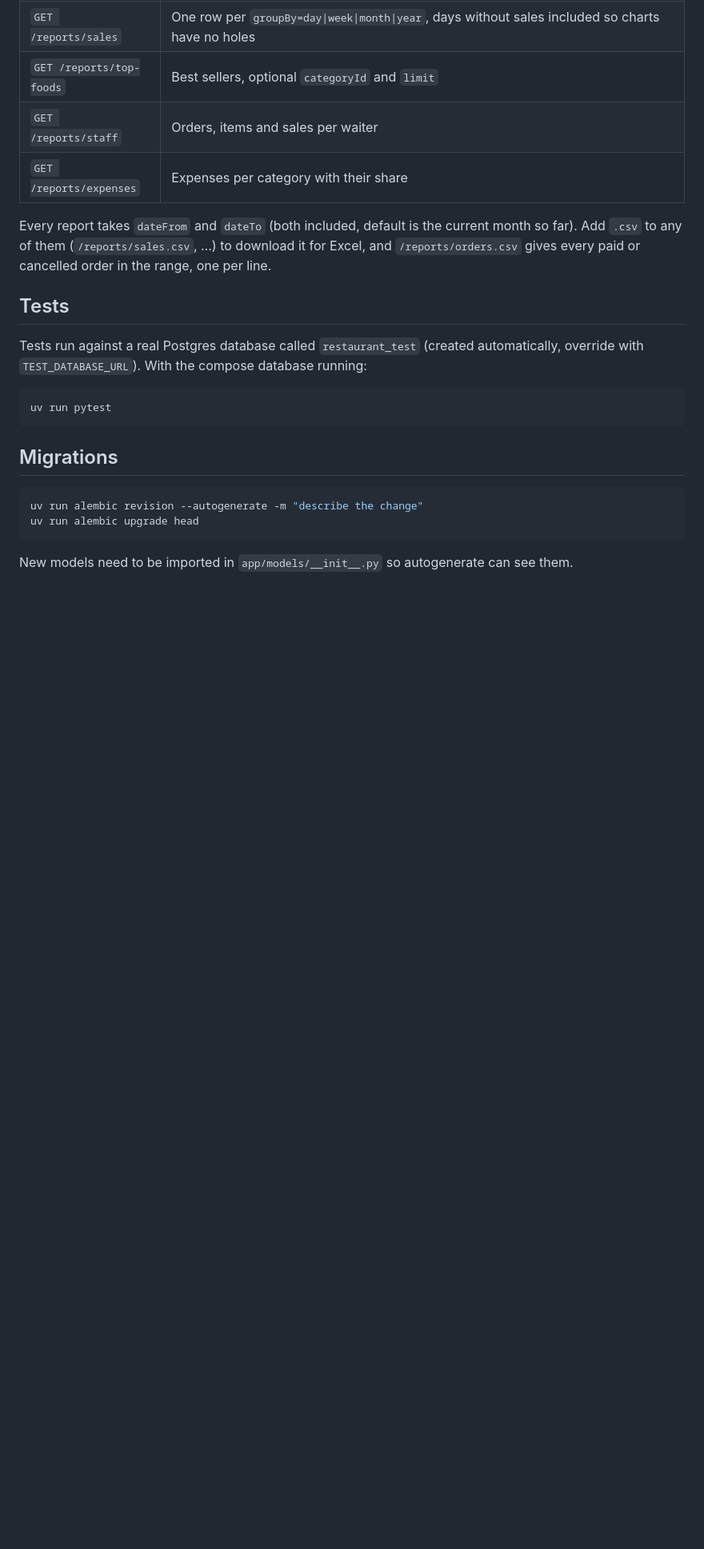
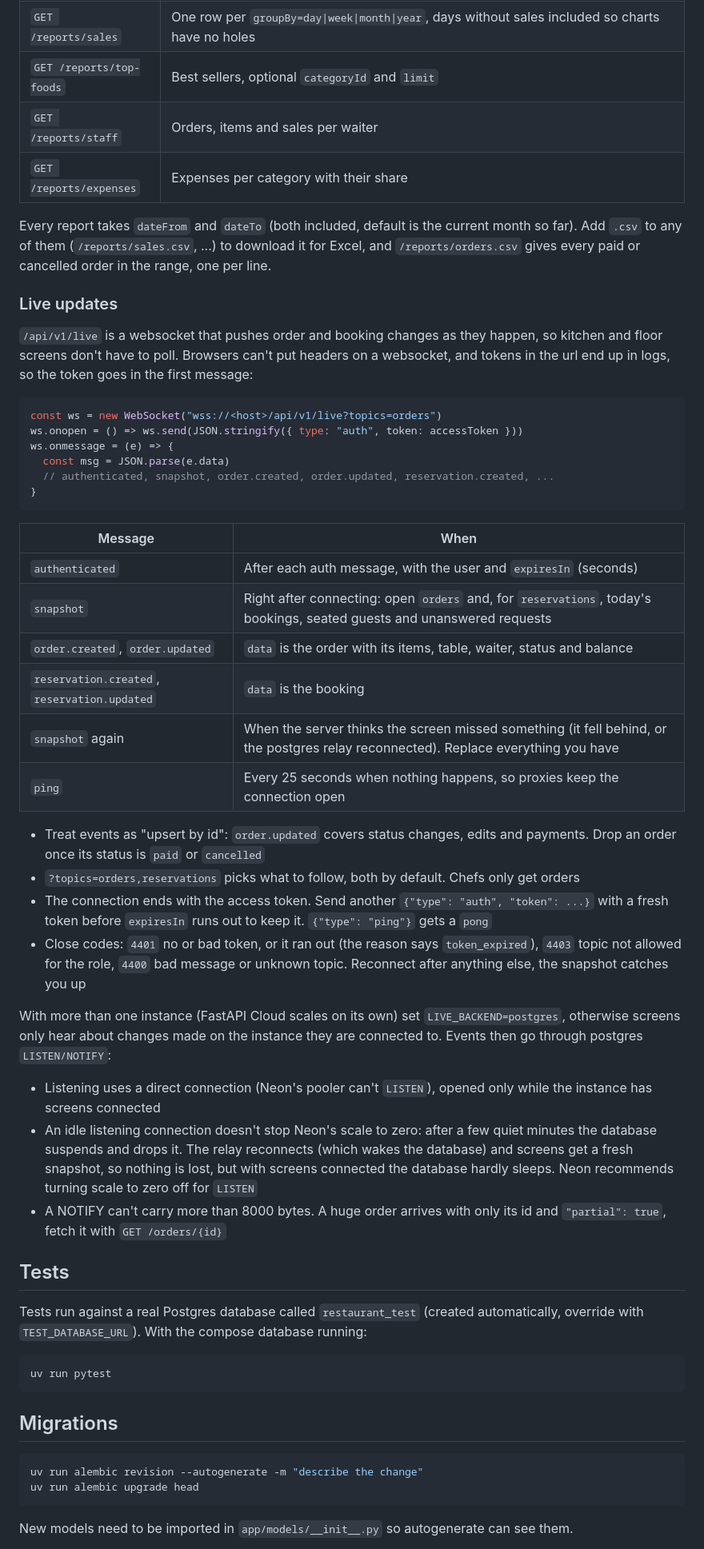
Before and after one commit to SharifdotG/bss-restaurant-fastapi, a Markdown page: README.md, the part around one of its changes. Shown at 80% size. Drawn GitHub-style; blank space fills up the shorter version.

Commit message:
readme: live updates

````diff
--- a/README.md
+++ b/README.md
@@ -229,6 +231,54 @@ Every report takes `dateFrom` and `dateTo` (both included, default is the curren
 Add `.csv` to any of them (`/reports/sales.csv`, ...) to download it for Excel, and
 `/reports/orders.csv` gives every paid or cancelled order in the range, one per line.
 
+### Live updates
+
+`/api/v1/live` is a websocket that pushes order and booking changes as they happen, so
+kitchen and floor screens don't have to poll. Browsers can't put headers on a websocket,
+and tokens in the url end up in logs, so the token goes in the first message:
+
+```js
+const ws = new WebSocket("wss://<host>/api/v1/live?topics=orders")
+ws.onopen = () => ws.send(JSON.stringify({ type: "auth", token: accessToken }))
+ws.onmessage = (e) => {
+  const msg = JSON.parse(e.data)
+  // authenticated, snapshot, order.created, order.updated, reservation.created, ...
+}
+```
+
+| Message | When |
+| --- | --- |
+| `authenticated` | After each auth message, with the user and `expiresIn` (seconds) |
+| `snapshot` | Right after connecting: open `orders` and, for `reservations`, today's bookings, seated guests and unanswered requests |
+| `order.created`, `order.updated` | `data` is the order with its items, table, waiter, status and balance |
+| `reservation.created`, `reservation.updated` | `data` is the booking |
+| `snapshot` again | When the server thinks the screen missed something (it fell behind, or the postgres relay reconnected). Replace everything you have |
+| `ping` | Every 25 seconds when nothing happens, so proxies keep the connection open |
+
+- Treat events as "upsert by id": `order.updated` covers status changes, edits and
+  payments. Drop an order once its status is `paid` or `cancelled`
+- `?topics=orders,reservations` picks what to follow, both by default. Chefs only get
+  orders
+- The connection ends with the access token. Send another `{"type": "auth", "token": ...}`
+  with a fresh token before `expiresIn` runs out to keep it. `{"type": "ping"}` gets a
+  `pong`
+- Close codes: `4401` no or bad token, or it ran out (the reason says `token_expired`),
+  `4403` topic not allowed for the role, `4400` bad message or unknown topic. Reconnect
+  after anything else, the snapshot catches you up
+
+With more than one instance (FastAPI Cloud scales on its own) set `LIVE_BACKEND=postgres`,
+otherwise screens only hear about changes made on the instance they are connected to.
+Events then go through postgres `LISTEN/NOTIFY`:
+
+- Listening uses a direct connection (Neon's pooler can't `LISTEN`), opened only while the
+  instance has screens connected
+- An idle listening connection doesn't stop Neon's scale to zero: after a few quiet minutes
+  the database suspends and drops it. The relay reconnects (which wakes the database) and
+  screens get a fresh snapshot, so nothing is lost, but with screens connected the database
+  hardly sleeps. Neon recommends turning scale to zero off for `LISTEN`
+- A NOTIFY can't carry more than 8000 bytes. A huge order arrives with only its id and
+  `"partial": true`, fetch it with `GET /orders/{id}`
+
 ## Tests
 
 Tests run against a real Postgres database called `restaurant_test` (created automatically,
````
Also changed, not shown: other parts of README.md (+3 -1 lines).
